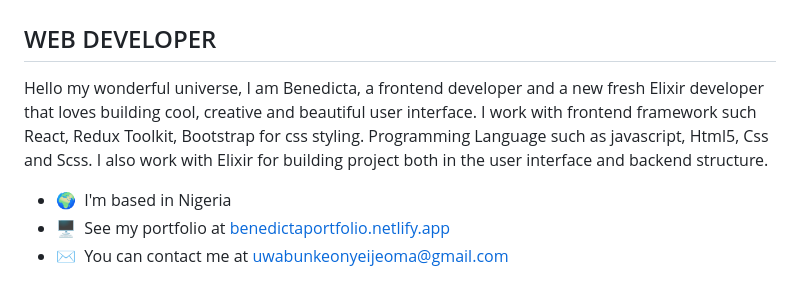
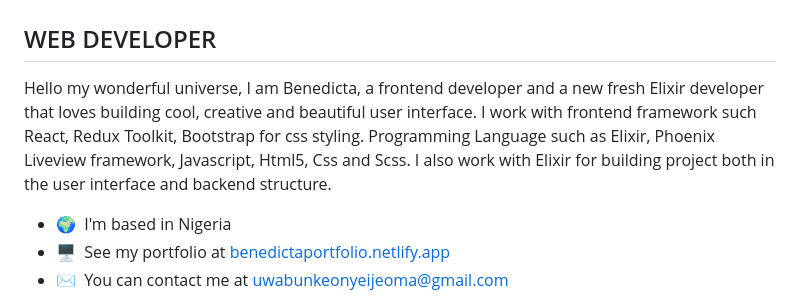
Before and after one commit to bennydreamtech23/bennydreamtech23, a Markdown page: README.md, the part around the change. GitHub-like rendering.

```diff
--- a/README.md
+++ b/README.md
@@ -4,7 +4,7 @@ Hi ![](https://user-images.githubusercontent.com/18350557/176309783-0785949b-912
 WEB DEVELOPER
 -------------
 
-Hello my wonderful universe, I am Benedicta, a frontend developer and a new fresh Elixir developer that loves building cool, creative and beautiful user interface. I work with frontend framework such React, Redux Toolkit, Bootstrap for css styling. Programming Language such as javascript, Html5, Css and Scss. I also work with Elixir for building project both in the user interface and backend structure.
+Hello my wonderful universe, I am Benedicta, a frontend developer and a new fresh Elixir developer that loves building cool, creative and beautiful user interface. I work with frontend framework such React, Redux Toolkit, Bootstrap for css styling. Programming Language such as Elixir, Phoenix Liveview framework, Javascript, Html5, Css and Scss. I also work with Elixir for building project both in the user interface and backend structure.
 
 * 🌍  I'm based in Nigeria
 * 🖥️  See my portfolio at [benedictaportfolio.netlify.app](http://benedictaportfolio.netlify.app)
```
